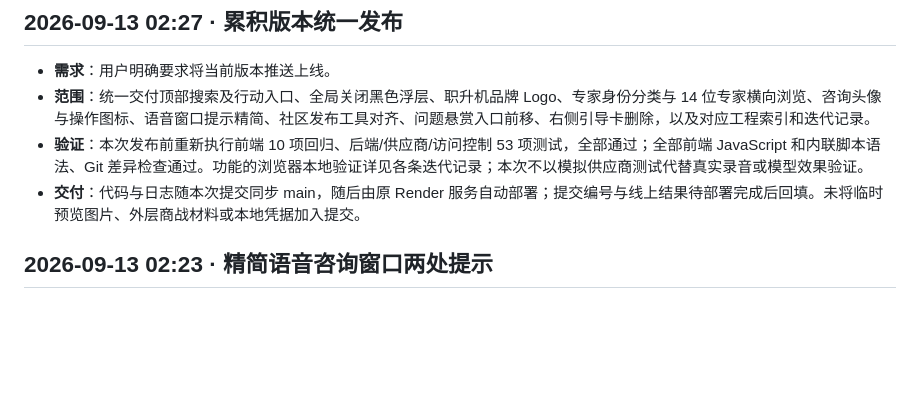
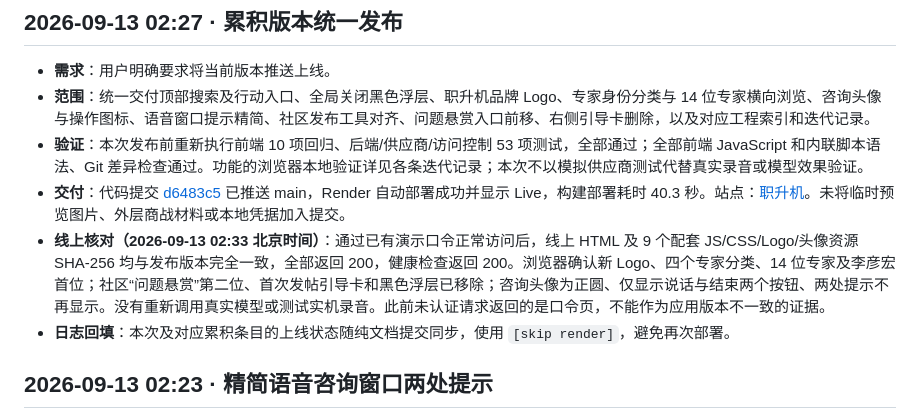
Before and after one commit to Arianator-SalD/zhishengji, a Markdown page: 迭代日志.md, the part around one of its changes. GitHub-like rendering; blank space fills up the shorter version.

```diff
--- a/迭代日志.md
+++ b/迭代日志.md
@@ -9,7 +9,9 @@
 - **需求**：用户明确要求将当前版本推送上线。
 - **范围**：统一交付顶部搜索及行动入口、全局关闭黑色浮层、职升机品牌 Logo、专家身份分类与 14 位专家横向浏览、咨询头像与操作图标、语音窗口提示精简、社区发布工具对齐、问题悬赏入口前移、右侧引导卡删除，以及对应工程索引和迭代记录。
 - **验证**：本次发布前重新执行前端 10 项回归、后端/供应商/访问控制 53 项测试，全部通过；全部前端 JavaScript 和内联脚本语法、Git 差异检查通过。功能的浏览器本地验证详见各条迭代记录；本次不以模拟供应商测试代替真实录音或模型效果验证。
-- **交付**：代码与日志随本次提交同步 main，随后由原 Render 服务自动部署；提交编号与线上结果待部署完成后回填。未将临时预览图片、外层商战材料或本地凭据加入提交。
+- **交付**：代码提交 [d6483c5](https://github.com/Arianator-SalD/zhishengji/commit/d6483c5b089d1519f5f273e5bd8900b232364655) 已推送 main，Render 自动部署成功并显示 Live，构建部署耗时 40.3 秒。站点：[职升机](https://zhishengji-voice.onrender.com)。未将临时预览图片、外层商战材料或本地凭据加入提交。
+- **线上核对（2026-09-13 02:33 北京时间）**：通过已有演示口令正常访问后，线上 HTML 及 9 个配套 JS/CSS/Logo/头像资源 SHA-256 均与发布版本完全一致，全部返回 200，健康检查返回 200。浏览器确认新 Logo、四个专家分类、14 位专家及李彦宏首位；社区“问题悬赏”第二位、首次发帖引导卡和黑色浮层已移除；咨询头像为正圆、仅显示说话与结束两个按钮、两处提示不再显示。没有重新调用真实模型或测试实机录音。此前未认证请求返回的是口令页，不能作为应用版本不一致的证据。
+- **日志回填**：本次及对应累积条目的上线状态随纯文档提交同步，使用 `[skip render]`，避免再次部署。
 
 ## 2026-09-13 02:23 · 精简语音咨询窗口两处提示
 
```
Also changed, not shown: other parts of 迭代日志.md (+7 -7 lines).
